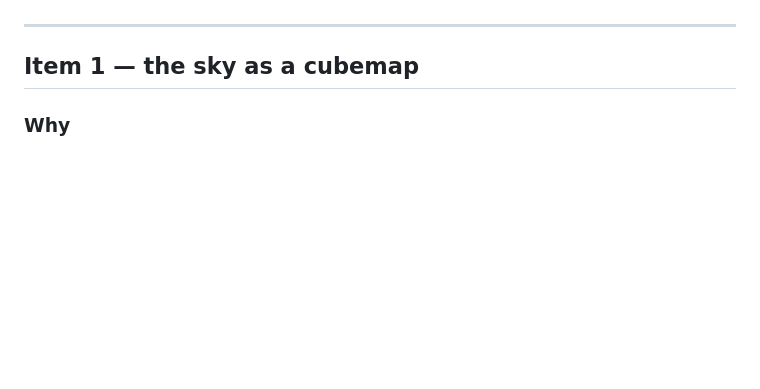
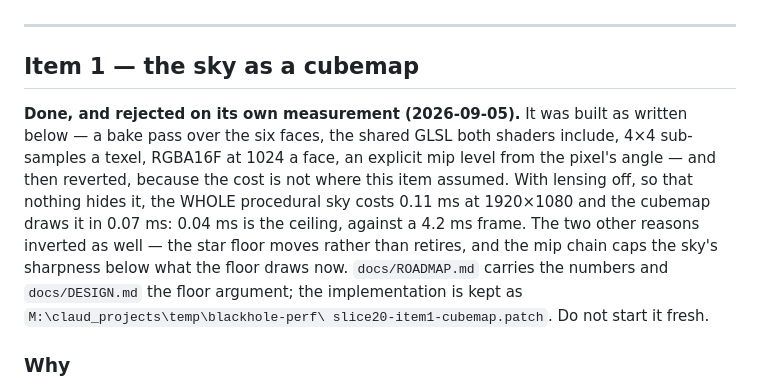
Before and after one commit to BoykoNeov/black-hole-lab, a Markdown page: docs/PLAN-slice-20.md, the part around the change. GitHub-like rendering; blank space fills up the shorter version.

```diff
--- a/docs/PLAN-slice-20.md
+++ b/docs/PLAN-slice-20.md
@@ -30,6 +30,19 @@ and about idle cost.
 ---
 
 ## Item 1 — the sky as a cubemap
+
+**Done, and rejected on its own measurement (2026-09-05).** It was built as
+written below — a bake pass over the six faces, the shared GLSL both shaders
+include, 4×4 sub-samples a texel, RGBA16F at 1024 a face, an explicit mip
+level from the pixel's angle — and then reverted, because the cost is not
+where this item assumed. With lensing off, so that nothing hides it, the WHOLE
+procedural sky costs 0.11 ms at 1920×1080 and the cubemap draws it in 0.07 ms:
+0.04 ms is the ceiling, against a 4.2 ms frame. The two other reasons inverted
+as well — the star floor moves rather than retires, and the mip chain caps the
+sky's sharpness below what the floor draws now. `docs/ROADMAP.md` carries the
+numbers and `docs/DESIGN.md` the floor argument; the implementation is kept as
+`M:\claud_projects\temp\blackhole-perf\
+slice20-item1-cubemap.patch`. Do not start it fresh.
 
 ### Why
 
```
Also changed, not shown: docs/DESIGN.md (+23 -0 lines), docs/ROADMAP.md (+46 -8 lines).
